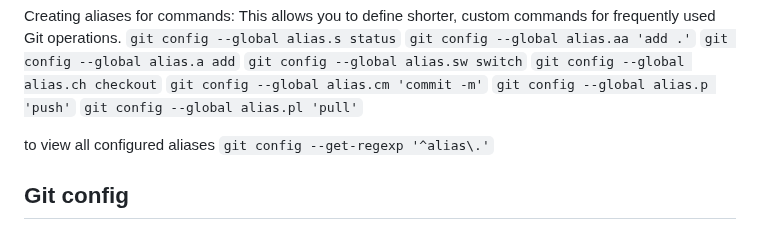
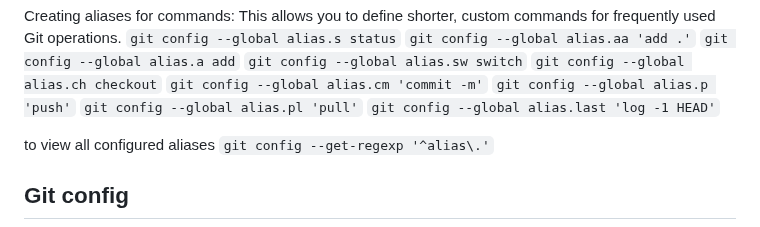
Before and after one commit to Lit-o/BASE, a Markdown page: Git.md, the part around the change. GitHub-like rendering.

Commit message:
update aliases tip

```diff
--- a/Git.md
+++ b/Git.md
@@ -59,6 +59,7 @@ Creating aliases for commands: This allows you to define shorter, custom command
 `git config --global alias.cm 'commit -m'`
 `git config --global alias.p 'push'`
 `git config --global alias.pl 'pull'`
+`git config --global alias.last 'log -1 HEAD'`
 
 to view all configured aliases
 `git config --get-regexp '^alias\.'`
```
